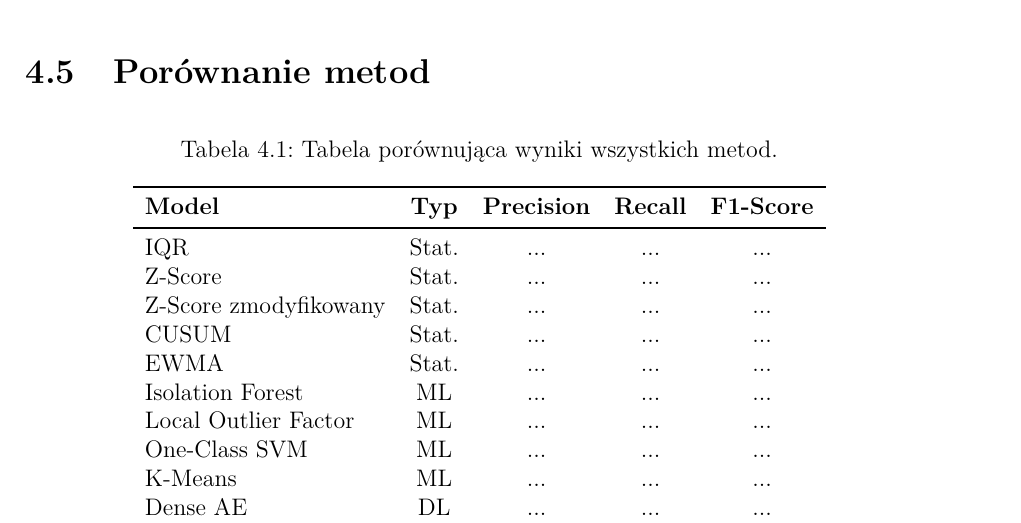
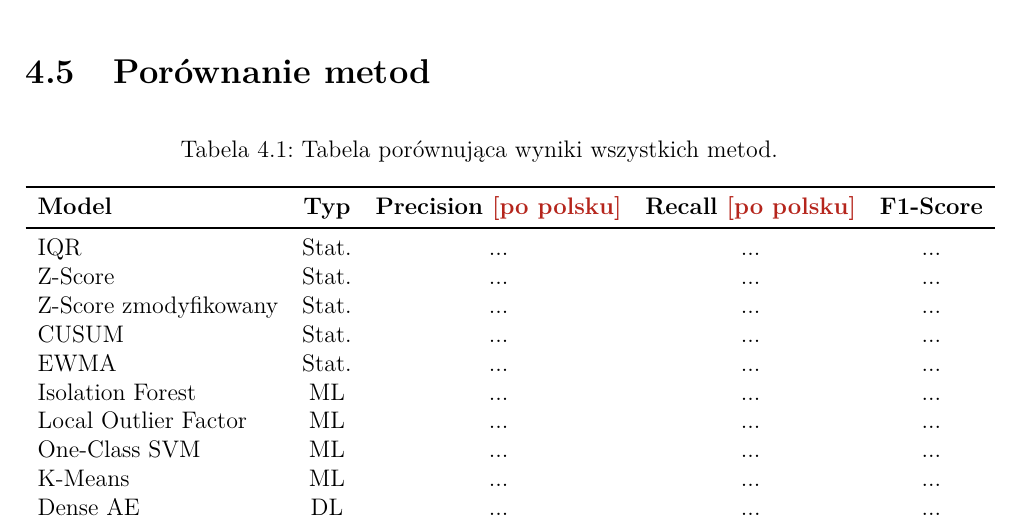
Before and after one commit to Imajiin/Praca-Magisterska, a LaTeX thesis (praca.tex): part of page 20 of 33, cut so that both start at the same text. Compiled offline with pdfLaTeX.

```diff
--- a/praca.tex
+++ b/praca.tex
@@ -817,7 +817,7 @@
 	\label{tab:zbiorcza-wyniki}
 	\begin{tabular}{lcccc}
 		\toprule
-		\textbf{Model} & \textbf{Typ} & \textbf{Precision} & \textbf{Recall} & \textbf{F1-Score} \\
+		\textbf{Model} & \textbf{Typ} & \textbf{Precision \ksremark{po polsku}} & \textbf{Recall \ksremark{po polsku}} & \textbf{F1-Score} \\
 		\midrule
 		IQR & Stat. & ... & ... & ... \\
 		Z-Score & Stat. & ... & ... & ... \\
```
Also changed, not shown: single-file/main.pdf.
